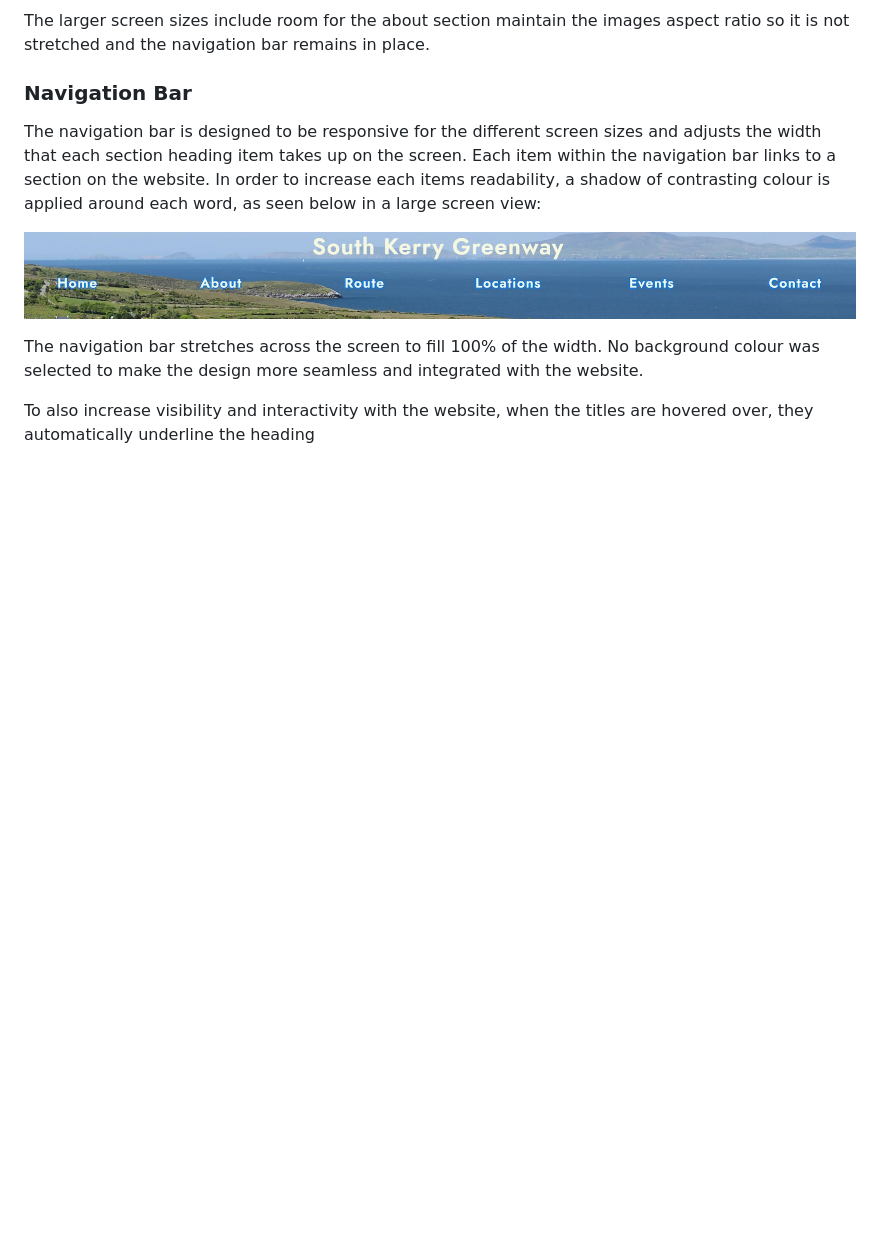
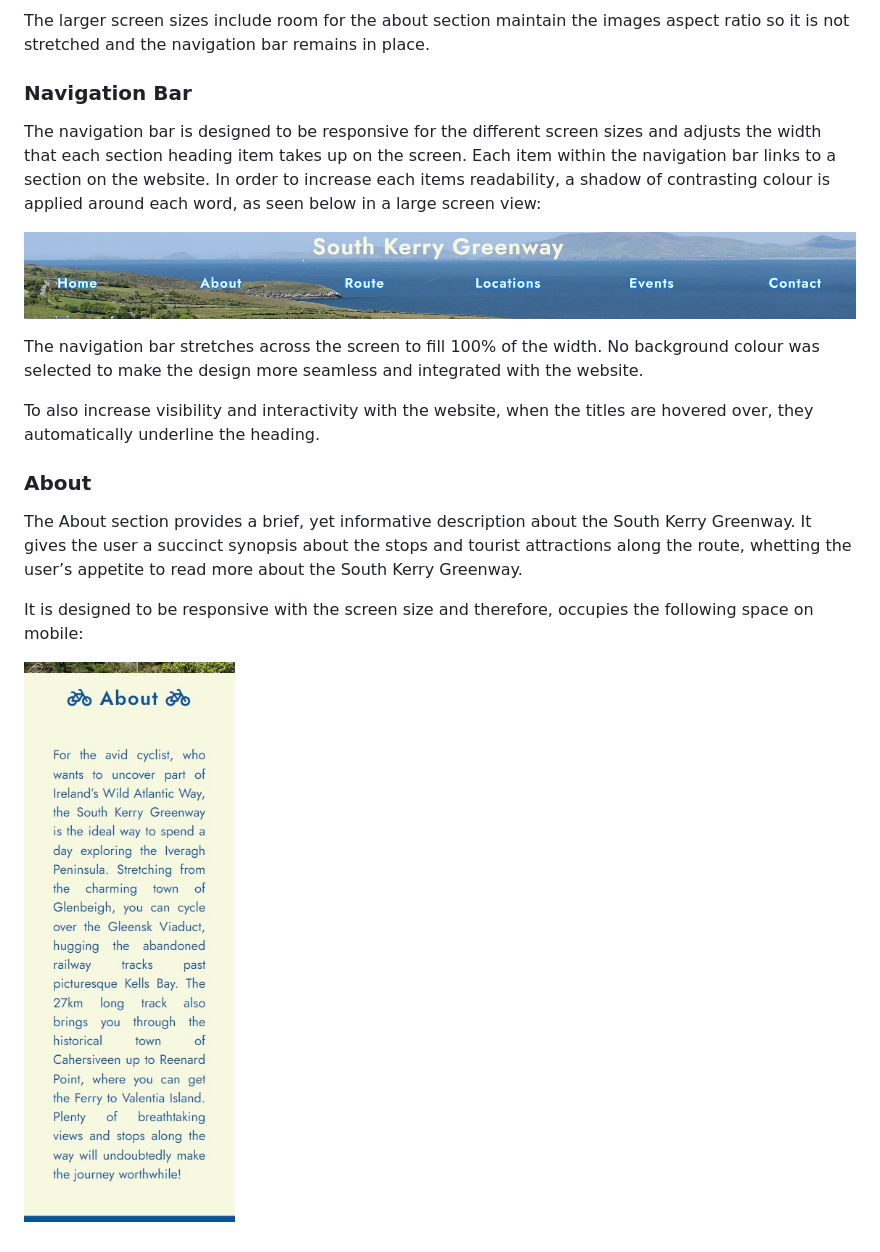
Before and after one commit to Grawnya/south-kerry-greenway, a Markdown page: README.md, the part around the change printed below. GitHub-like rendering; pictures changed too: documentation/about-mobile.jpg (added); blank space fills up the shorter version.

Commit message:
add about section to features

```diff
--- a/README.md
+++ b/README.md
@@ -145,4 +145,11 @@ The navigation bar is designed to be responsive for the different screen sizes a
 
 The navigation bar stretches across the screen to fill 100% of the width. No background colour was selected to make the design more seamless and integrated with the website.
 
-To also increase visibility and interactivity with the website, when the titles are hovered over, they automatically underline the heading
+To also increase visibility and interactivity with the website, when the titles are hovered over, they automatically underline the heading.
+
+### About
+The About section provides a brief, yet informative description about the South Kerry Greenway. It gives the user a succinct synopsis about the stops and tourist attractions along the route, whetting the user’s appetite to read more about the South Kerry Greenway.
+
+It is designed to be responsive with the screen size and therefore, occupies the following space on mobile:
+
+![About Section](documentation/about-mobile.jpg)
```
Also changed, not shown: other parts of README.md (+1 -1 lines).
